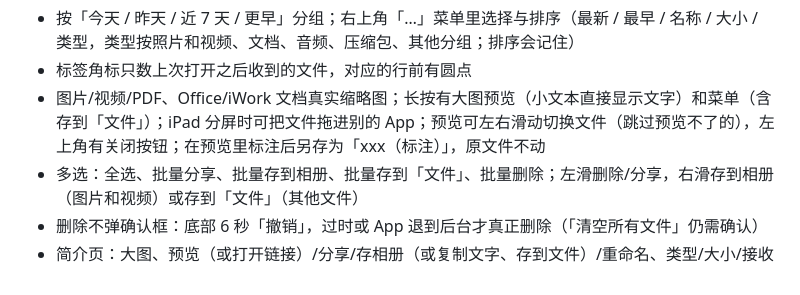
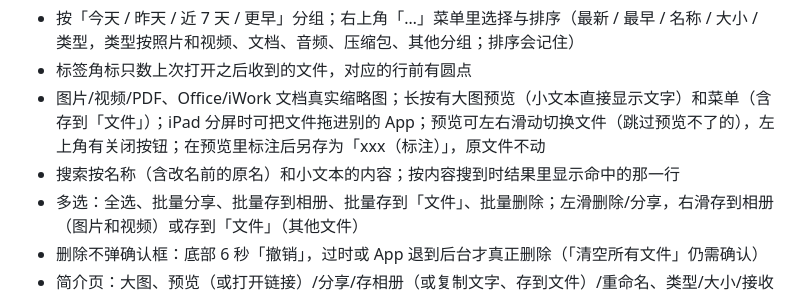
Before and after one commit to Brulek/libcimbar, a Markdown page: ios/CimbarTransfer/README.md, the part around the change. Rendered like a GitHub page.

Commit message:
iOS docs: README mentions content search
Co-Authored-By: Claude Opus 5.5 <noreply@anthropic.com>

```diff
--- a/ios/CimbarTransfer/README.md
+++ b/ios/CimbarTransfer/README.md
@@ -28,6 +28,7 @@
 - 按「今天 / 昨天 / 近 7 天 / 更早」分组；右上角「…」菜单里选择与排序（最新 / 最早 / 名称 / 大小 / 类型，类型按照片和视频、文档、音频、压缩包、其他分组；排序会记住）
 - 标签角标只数上次打开之后收到的文件，对应的行前有圆点
 - 图片/视频/PDF、Office/iWork 文档真实缩略图；长按有大图预览（小文本直接显示文字）和菜单（含存到「文件」）；iPad 分屏时可把文件拖进别的 App；预览可左右滑动切换文件（跳过预览不了的），左上角有关闭按钮；在预览里标注后另存为「xxx（标注）」，原文件不动
+- 搜索按名称（含改名前的原名）和小文本的内容；按内容搜到时结果里显示命中的那一行
 - 多选：全选、批量分享、批量存到相册、批量存到「文件」、批量删除；左滑删除/分享，右滑存到相册（图片和视频）或存到「文件」（其他文件）
 - 删除不弹确认框：底部 6 秒「撤销」，过时或 App 退到后台才真正删除（「清空所有文件」仍需确认）
 - 简介页：大图、预览（或打开链接）/分享/存相册（或复制文字、存到文件）/重命名、类型/大小/接收时间、开了自动清理时的删除日期、图片尺寸/音视频时长/PDF 页数、SHA-256（可复制）
```
